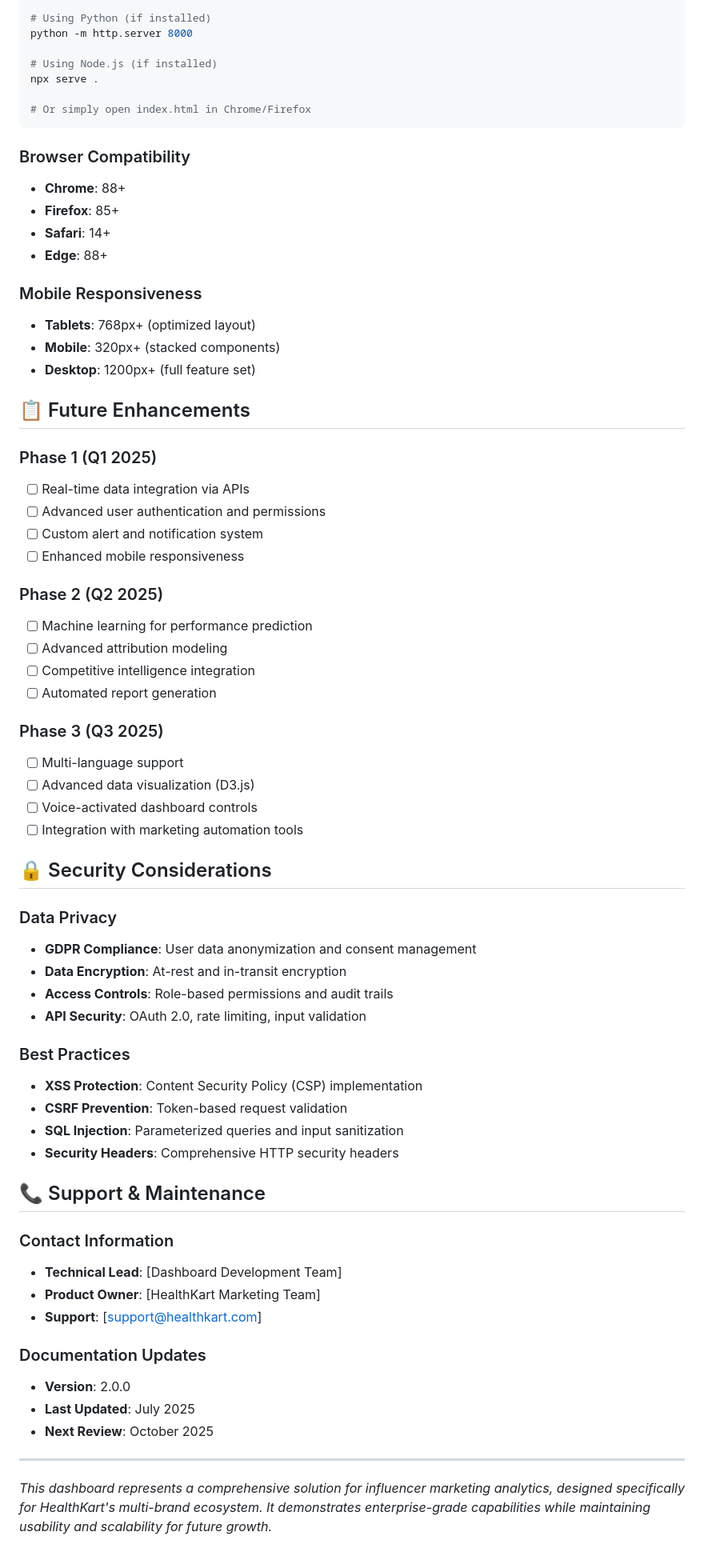
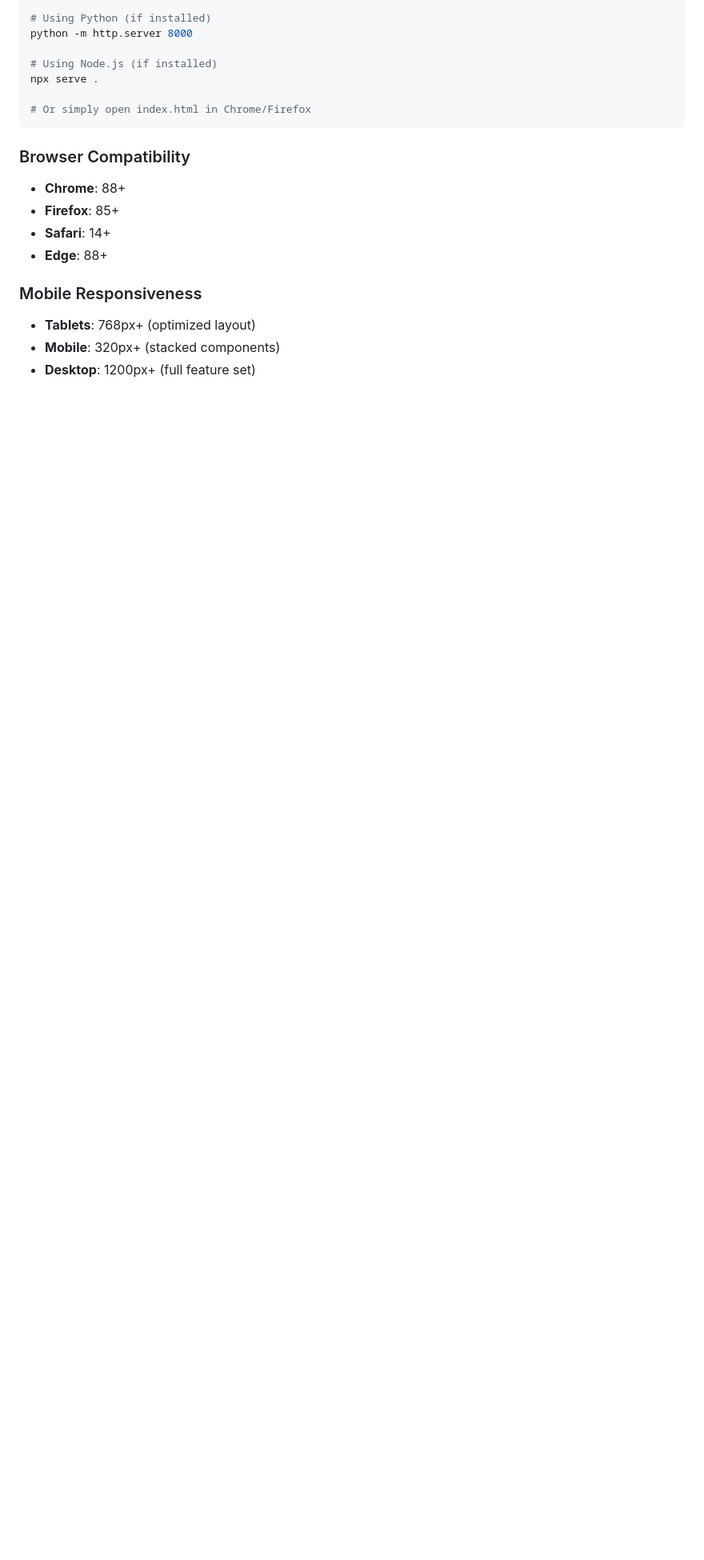
Before and after one commit to SurajSingh53/ROI-Tracker, a Markdown page: readme.md, the part around the change. Shown: that part at 80% size. GitHub-like rendering; blank space fills up the shorter version.

```diff
--- a/readme.md
+++ b/readme.md
@@ -252,53 +252,3 @@ npx serve .
 - **Tablets**: 768px+ (optimized layout)
 - **Mobile**: 320px+ (stacked components)
 - **Desktop**: 1200px+ (full feature set)
-
-## 📋 Future Enhancements
-
-### Phase 1 (Q1 2025)
-- [ ] Real-time data integration via APIs
-- [ ] Advanced user authentication and permissions
-- [ ] Custom alert and notification system
-- [ ] Enhanced mobile responsiveness
-
-### Phase 2 (Q2 2025)
-- [ ] Machine learning for performance prediction
-- [ ] Advanced attribution modeling
-- [ ] Competitive intelligence integration
-- [ ] Automated report generation
-
-### Phase 3 (Q3 2025)
-- [ ] Multi-language support
-- [ ] Advanced data visualization (D3.js)
-- [ ] Voice-activated dashboard controls
-- [ ] Integration with marketing automation tools
-
-## 🔒 Security Considerations
-
-### Data Privacy
-- **GDPR Compliance**: User data anonymization and consent management
-- **Data Encryption**: At-rest and in-transit encryption
-- **Access Controls**: Role-based permissions and audit trails
-- **API Security**: OAuth 2.0, rate limiting, input validation
-
-### Best Practices
-- **XSS Protection**: Content Security Policy (CSP) implementation
-- **CSRF Prevention**: Token-based request validation
-- **SQL Injection**: Parameterized queries and input sanitization
-- **Security Headers**: Comprehensive HTTP security headers
-
-## 📞 Support & Maintenance
-
-### Contact Information
-- **Technical Lead**: [Dashboard Development Team]
-- **Product Owner**: [HealthKart Marketing Team]
-- **Support**: [support@healthkart.com]
-
-### Documentation Updates
-- **Version**: 2.0.0
-- **Last Updated**: July 2025
-- **Next Review**: October 2025
-
----
-
-*This dashboard represents a comprehensive solution for influencer marketing analytics, designed specifically for HealthKart's multi-brand ecosystem. It demonstrates enterprise-grade capabilities while maintaining usability and scalability for future growth.*
```
